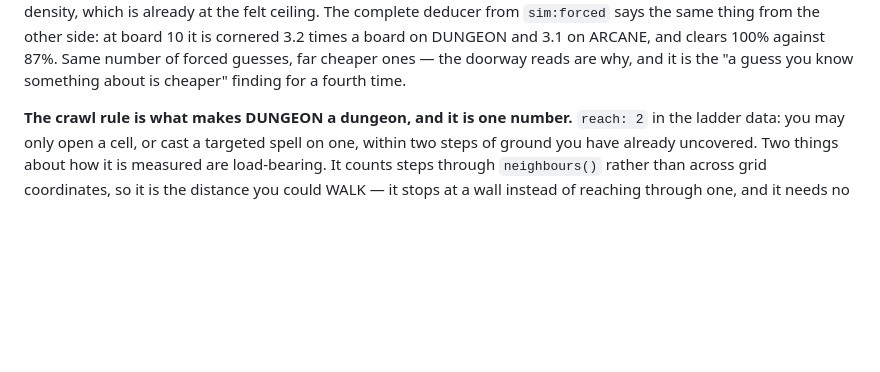
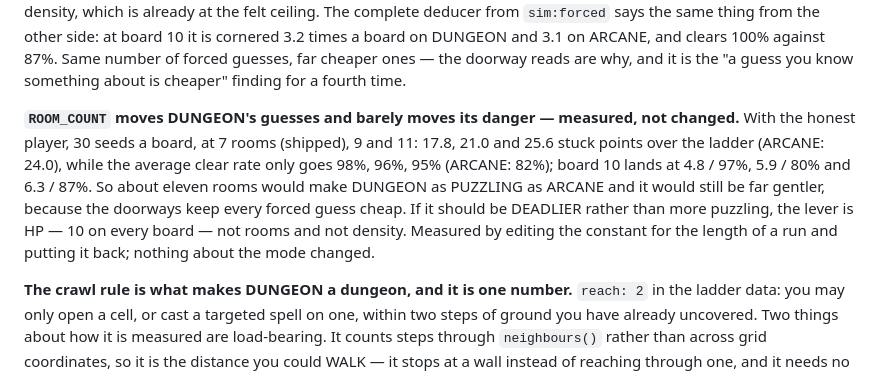
Before and after one commit to Skizmo229/Creature-Sweeper, a Markdown page: CLAUDE.md, the part around the change. GitHub-like rendering; blank space fills up the shorter version.

Commit message:
DUNGEON room count: moves the guesses, barely the danger (notes only)
Measured with the honest player, 30 seeds a board, at 7 (shipped), 9 and
11 rooms: 17.8, 21.0 and 25.6 stuck points over the ladder against
ARCANE's 24.0, while the mean clear rate only goes 98%, 96%, 95% against
ARCANE's 82%. Eleven rooms would make DUNGEON as puzzling as ARCANE and
still far gentler, since the doorways keep each guess cheap; to make it
deadlier the lever is HP. ROOM_COUNT is unchanged.

Co-Authored-By: Claude Opus 5 <noreply@anthropic.com>

```diff
--- a/CLAUDE.md
+++ b/CLAUDE.md
@@ -219,6 +219,15 @@ at the felt ceiling. The complete deducer from `sim:forced` says the same thing
 at board 10 it is cornered 3.2 times a board on DUNGEON and 3.1 on ARCANE, and clears 100% against
 87%. Same number of forced guesses, far cheaper ones — the doorway reads are why, and it is the "a
 guess you know something about is cheaper" finding for a fourth time.
+
+**`ROOM_COUNT` moves DUNGEON's guesses and barely moves its danger — measured, not changed.** With the
+honest player, 30 seeds a board, at 7 rooms (shipped), 9 and 11: 17.8, 21.0 and 25.6 stuck points
+over the ladder (ARCANE: 24.0), while the average clear rate only goes 98%, 96%, 95% (ARCANE: 82%);
+board 10 lands at 4.8 / 97%, 5.9 / 80% and 6.3 / 87%. So about eleven rooms would make DUNGEON as
+PUZZLING as ARCANE and it would still be far gentler, because the doorways keep every forced guess
+cheap. If it should be DEADLIER rather than more puzzling, the lever is HP — 10 on every board —
+not rooms and not density. Measured by editing the constant for the length of a run and putting it
+back; nothing about the mode changed.
 
 **The crawl rule is what makes DUNGEON a dungeon, and it is one number.** `reach: 2` in the ladder
 data: you may only open a cell, or cast a targeted spell on one, within two steps of ground you have
```
